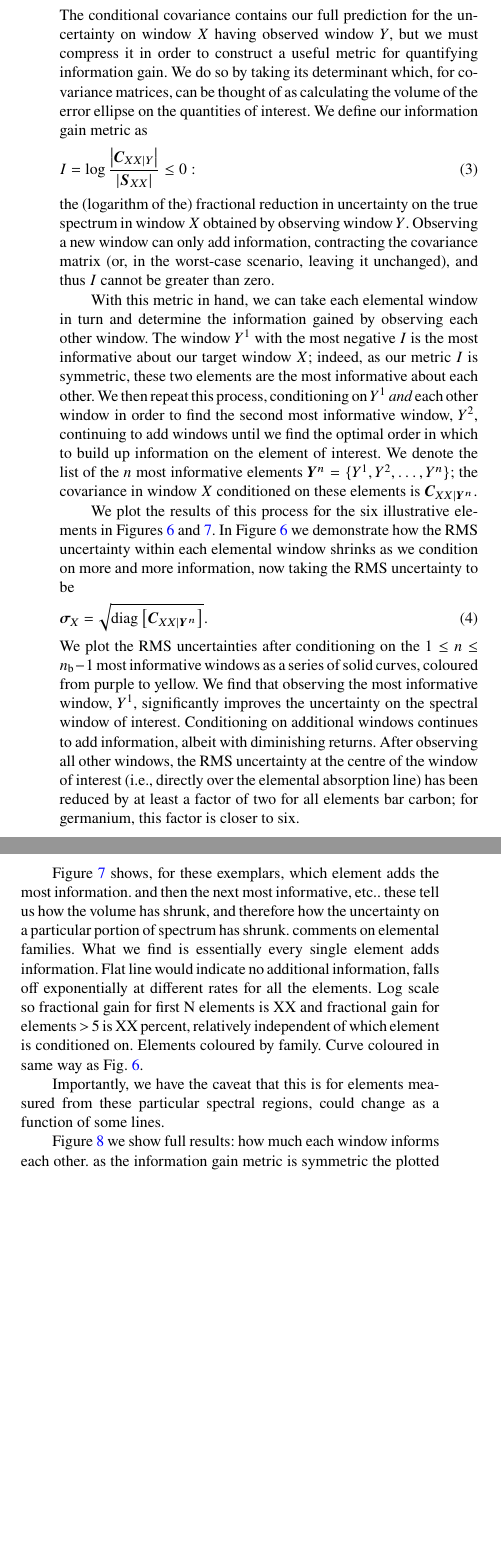
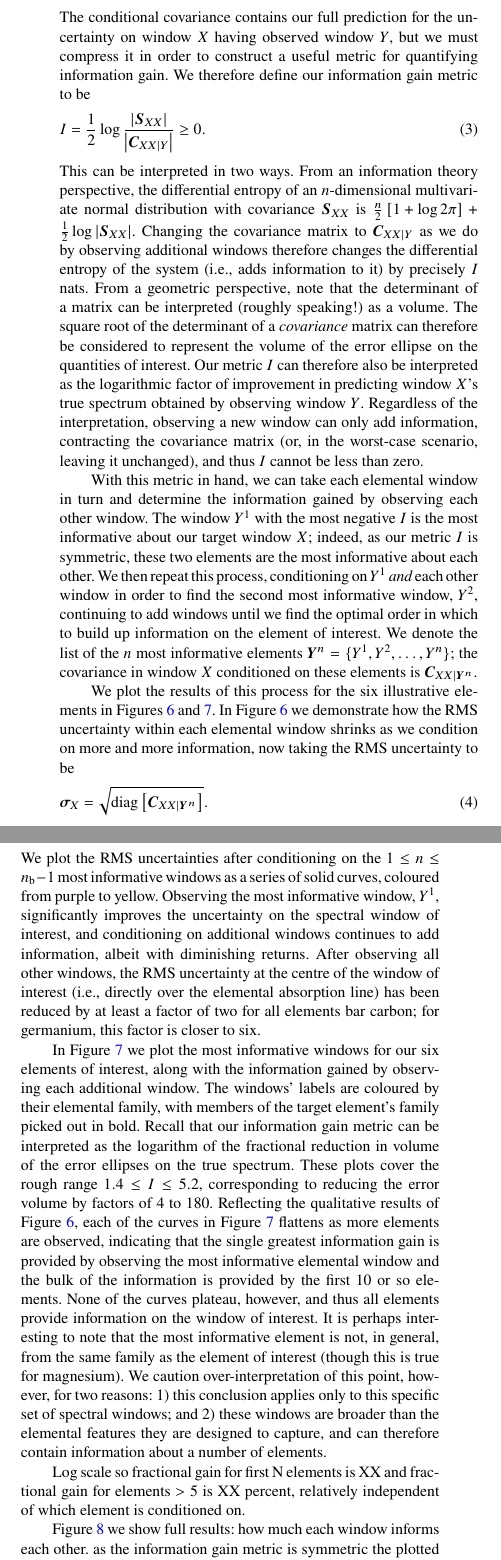
Before and after one commit to sfeeney/ddspectra, a LaTeX paper (paper/gp_spectra.tex): two parts of the columns of page 8 of 12, joined at a grey line, cut so that both start at the same text, the shorter picture padded with empty space. Compiled offline with pdfLaTeX; a LaTeX package or settings file that is missing is left out.

Commit message:
Redefine information gain and explain much better. Remake plots to reflect changes.

```diff
--- a/paper/gp_spectra.tex
+++ b/paper/gp_spectra.tex
@@ -409,11 +409,13 @@ To determine which windows are the most informative, imagine observing one windo
 \begin{equation}
 \condcov_{XX|Y} = \bar{\speccov}_{XX} - \bar{\speccov}_{XY} \bar{\speccov}_{YY}^{-1} \bar{\speccov}_{YX}.
 \end{equation}
-The conditional covariance contains our full prediction for the uncertainty on window $X$ having observed window $Y$, but we must compress it in order to construct a useful metric for quantifying information gain. We do so by taking its determinant which, for covariance matrices, can be thought of as calculating the volume of the error ellipse on the quantities of interest. We define our information gain metric as
+The conditional covariance contains our full prediction for the uncertainty on window $X$ having observed window $Y$, but we must compress it in order to construct a useful metric for quantifying information gain. We therefore define our information gain metric to be
 \begin{equation}
-I = \log \frac{ \left| \condcov_{XX|Y} \right| }{ \left| \speccov_{XX} \right| } \le 0:
+I = \frac{1}{2} \log \frac{ \left| \speccov_{XX} \right| }{ \left| \condcov_{XX|Y} \right| } \ge 0.
 \end{equation}
-the (logarithm of the) fractional reduction in uncertainty on the true spectrum in window $X$ obtained by observing window $Y$. Observing a new window can only add information, contracting the covariance matrix (or, in the worst-case scenario, leaving it unchanged), and thus $I$ cannot be greater than zero.
+This can be interpreted in two ways. From an information theory perspective, the differential entropy of an $n$-dimensional multivariate normal distribution with covariance $\speccov_{XX}$ is $\frac{n}{2} \left[1 + \log 2\pi \right] + \frac{1}{2} \log |\speccov_{XX}|$. Changing the covariance matrix to $\condcov_{XX|Y}$ as we do by observing additional windows therefore changes the differential entropy of the system (i.e., adds information to it) by precisely $I$ nats. From a geometric perspective, note that the determinant of a matrix can be interpreted (roughly speaking!) as a volume. The square root of the determinant of a {\it covariance} matrix can therefore be considered to represent the volume of the error ellipse on the quantities of interest. Our metric $I$ can therefore also be interpreted as the logarithmic factor of improvement in predicting
+%fractional reduction in uncertainty on
+window $X$'s true spectrum obtained by observing window $Y$. Regardless of the interpretation, observing a new window can only add information, contracting the covariance matrix (or, in the worst-case scenario, leaving it unchanged), and thus $I$ cannot be less than zero.
 
 With this metric in hand, we can take each elemental window in turn and determine the information gained by observing each other window. The window $Y^1$ with the most negative $I$ is the most informative about our target window $X$; indeed, as our metric $I$ is symmetric, these two elements are the most informative about each other. We then repeat this process, conditioning on $Y^1$ {\it and} each other window in order to find the second most informative window, $Y^2$, continuing to add windows until we find the optimal order in which to build up information on the element of interest. We denote the list of the $n$ most informative elements $\bm{Y}^n = \{ Y^1, Y^2, \ldots, Y^n \}$; the covariance in window $X$ conditioned on these elements is $\condcov_{XX|\bm{Y}^n}$.
 
@@ -421,7 +423,7 @@ We plot the results of this process for the six illustrative elements in Figures
 \begin{equation}
 \bm{\sigma}_X = \sqrt{{\rm diag} \left[\condcov_{XX|\bm{Y}^n}\right]}.
 \end{equation}
-We plot the RMS uncertainties after conditioning on the $1 \le n \le \nb-1$ most informative windows as a series of solid curves, coloured from purple to yellow. We find that observing the most informative window, $Y^1$, significantly improves the uncertainty on the spectral window of interest. Conditioning on additional windows continues to add information, albeit with diminishing returns. After observing all other windows, the RMS uncertainty at the centre of the window of interest (i.e., directly over the elemental absorption line) has been reduced by at least a factor of two for all elements bar carbon; for germanium, this factor is closer to six.
+We plot the RMS uncertainties after conditioning on the $1 \le n \le \nb-1$ most informative windows as a series of solid curves, coloured from purple to yellow. Observing the most informative window, $Y^1$, significantly improves the uncertainty on the spectral window of interest, and conditioning on additional windows continues to add information, albeit with diminishing returns. After observing all other windows, the RMS uncertainty at the centre of the window of interest (i.e., directly over the elemental absorption line) has been reduced by at least a factor of two for all elements bar carbon; for germanium, this factor is closer to six.
 
 
 \begin{figure*}
@@ -445,10 +447,9 @@ We plot the RMS uncertainties after conditioning on the $1 \le n \le \nb-1$ most
 %intrinsic variance is coming out in this figure.
 
 
-Figure~\ref{fig:single_element_information} shows, for these exemplars, which element adds the most information. and then the next most informative, etc.. these tell us how the volume has shrunk, and therefore how the uncertainty on a particular portion of spectrum has shrunk. comments on elemental families.
-What we find is essentially every single element adds information. Flat line would indicate no additional information, falls off exponentially at different rates for all the elements. Log scale so fractional gain for first N elements is XX and fractional gain for elements $>$ 5 is XX percent, relatively independent of which element is conditioned on. Elements coloured by family. Curve coloured in same way as Fig.~\ref{fig:single_element_errs}.
+In Figure~\ref{fig:single_element_information} we plot the most informative windows for our six elements of interest, along with the information gained by observing each additional window. The windows' labels are coloured by their elemental family, with members of the target element's family picked out in bold. Recall that our information gain metric can be interpreted as the logarithm of the fractional reduction in volume of the error ellipses on the true spectrum. These plots cover the rough range $1.4 \le I \le 5.2$, corresponding to reducing the error volume by factors of 4 to 180. Reflecting the qualitative results of Figure~\ref{fig:single_element_errs}, each of the curves in Figure~\ref{fig:single_element_information} flattens as more elements are observed, indicating that the single greatest information gain is provided by observing the most informative elemental window and the bulk of the information is provided by the first 10 or so elements. None of the curves plateau, however, and thus all elements provide information on the window of interest. It is perhaps interesting to note that the most informative element is not, in general, from the same family as the element of interest (though this is true for magnesium). We caution over-interpretation of this point, however, for two reasons: 1) this conclusion applies only to this specific set of spectral windows; and 2) these windows are broader than the elemental features they are designed to capture, and can therefore contain information about a number of elements.
 
-Importantly, we have the caveat that this is for elements measured from these particular spectral regions, could change as a function of some lines.
+Log scale so fractional gain for first N elements is XX and fractional gain for elements $>$ 5 is XX percent, relatively independent of which element is conditioned on.
 
 Figure~\ref{fig:all_element_information} we show full results: how much each window informs each other. as the information gain metric is symmetric the plotted matrices are too, but we retain the full matrix for prettiness. we present this information in two ways. in the first, we group elements by their families, sorting within families by increasing atomic number. two things to note. first is yellow peaks, which show particularly informative elemental pairs. the most informative pairs are ni-mn, fe-ti, mg-si, but overall the iron group elements predict each other well, as do the alpha elements (and, indeed, each other).
 
```
Also changed, not shown: paper/apogee_centers_final_29502_spc_sorted_inf_gains_abs_min_tot_dist.pdf, paper/apogee_centers_final_29502_spc_win_wid_1p5_c_inf_gain.pdf, paper/apogee_centers_final_29502_spc_win_wid_1p5_ce_inf_gain.pdf, paper/apogee_centers_final_29502_spc_win_wid_1p5_fe_inf_gain.pdf, paper/apogee_centers_final_29502_spc_win_wid_1p5_ge_inf_gain.pdf, paper/apogee_centers_final_29502_spc_win_wid_1p5_mg_inf_gain.pdf, paper/apogee_centers_final_29502_spc_win_wid_1p5_na_inf_gain.pdf, paper/apogee_centers_final_29502_spc_win_wid_1p5_sorted_inf_gains_abs_min_tot_dist.pdf, paper/apogee_centers_final_29502_spc_win_wid_1p5_sorted_inf_gains_fam_z.pdf, paper/gp_spectra.tex (2 more changed lines).
